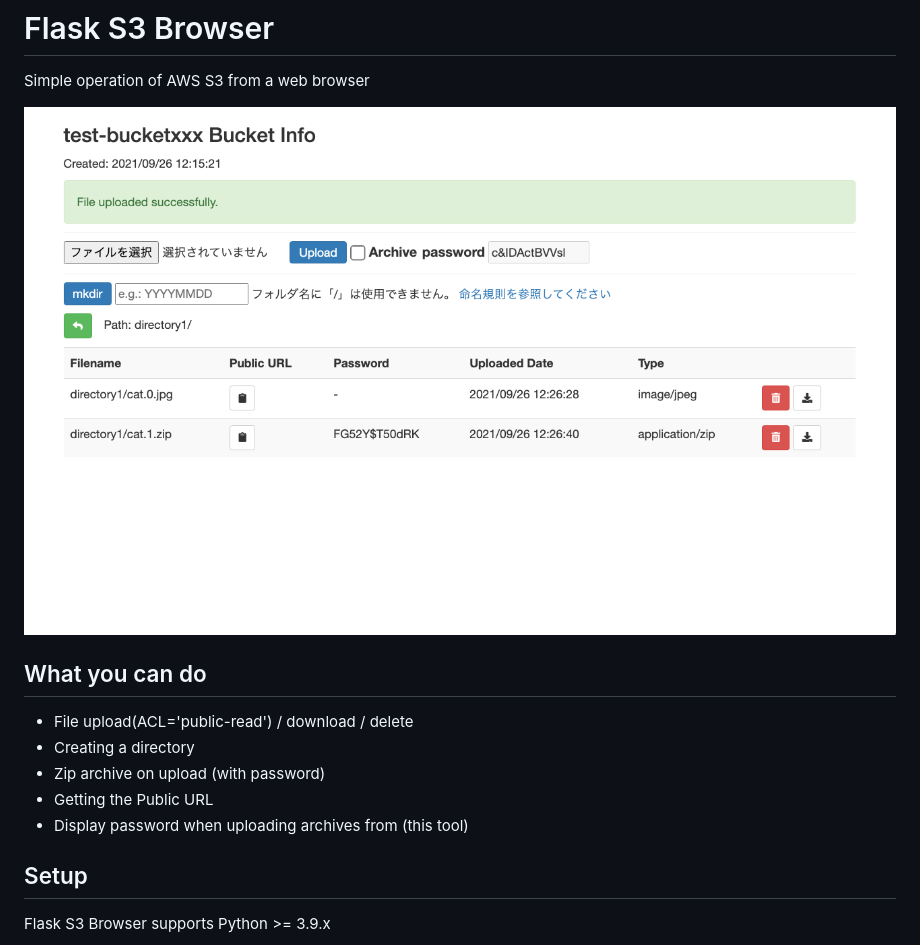
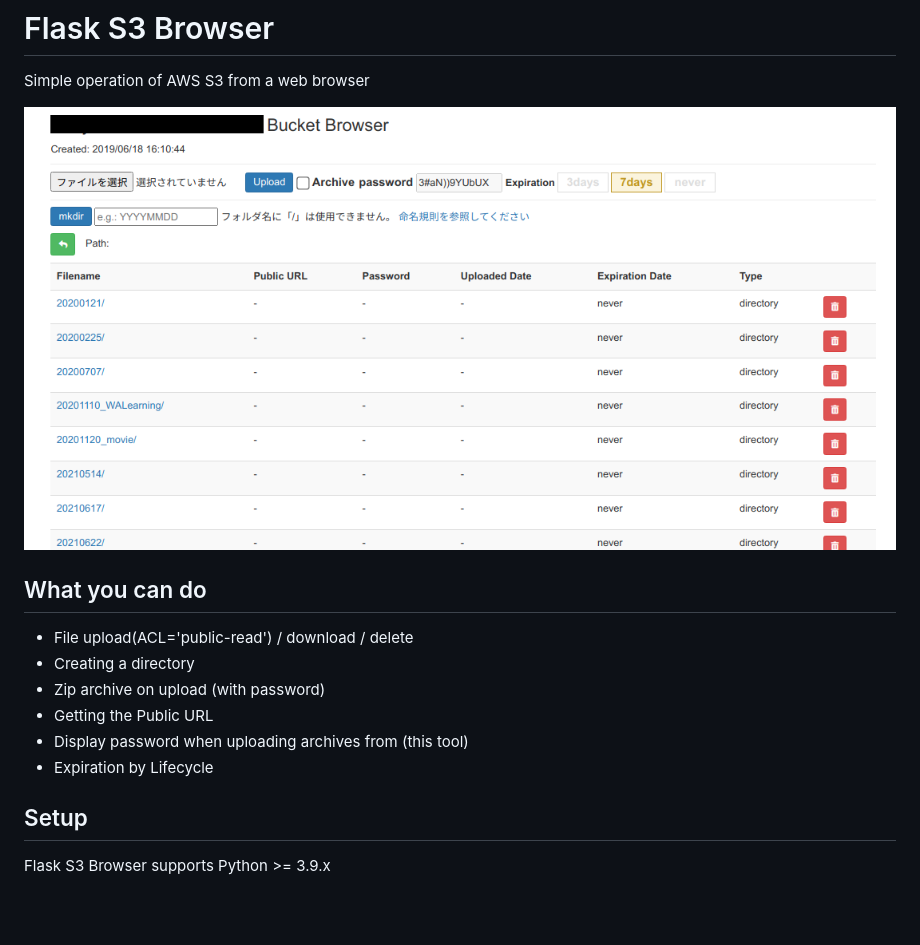
Before and after one commit to SchwarzKatzeZwei/flask-s3-browser, a Markdown page: README.md, the part around the change. GitHub-like rendering; pictures changed too: images/top.png; blank space fills up the shorter version.

Commit message:
Doc: ReadMe修正

```diff
--- a/README.md
+++ b/README.md
@@ -11,6 +11,7 @@ Simple operation of AWS S3 from a web browser
 - Zip archive on upload (with password)
 - Getting the Public URL
 - Display password when uploading archives from (this tool)
+- Expiration by Lifecycle
 
 ## Setup
 
```
Also changed, not shown: 1 other file.
